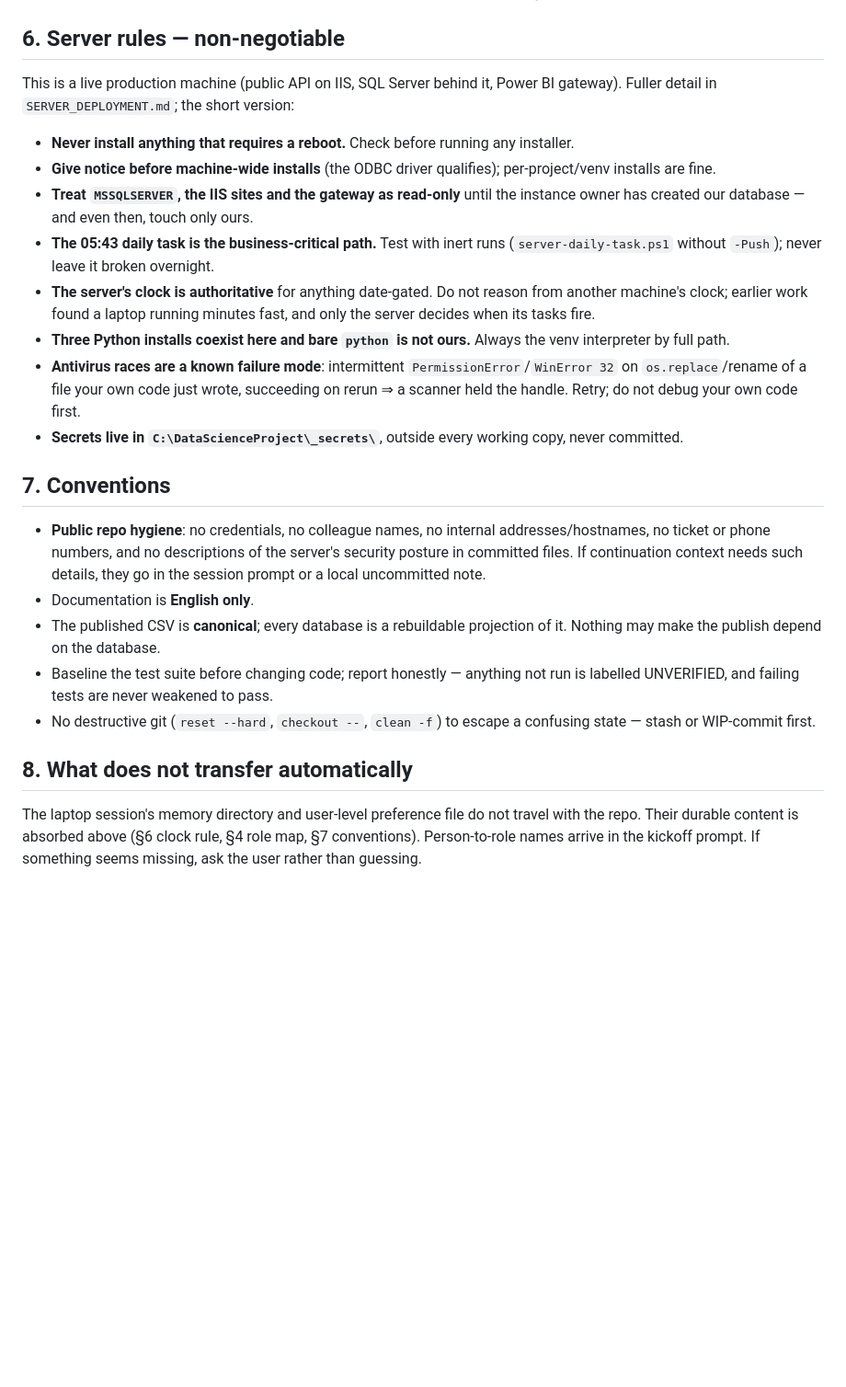
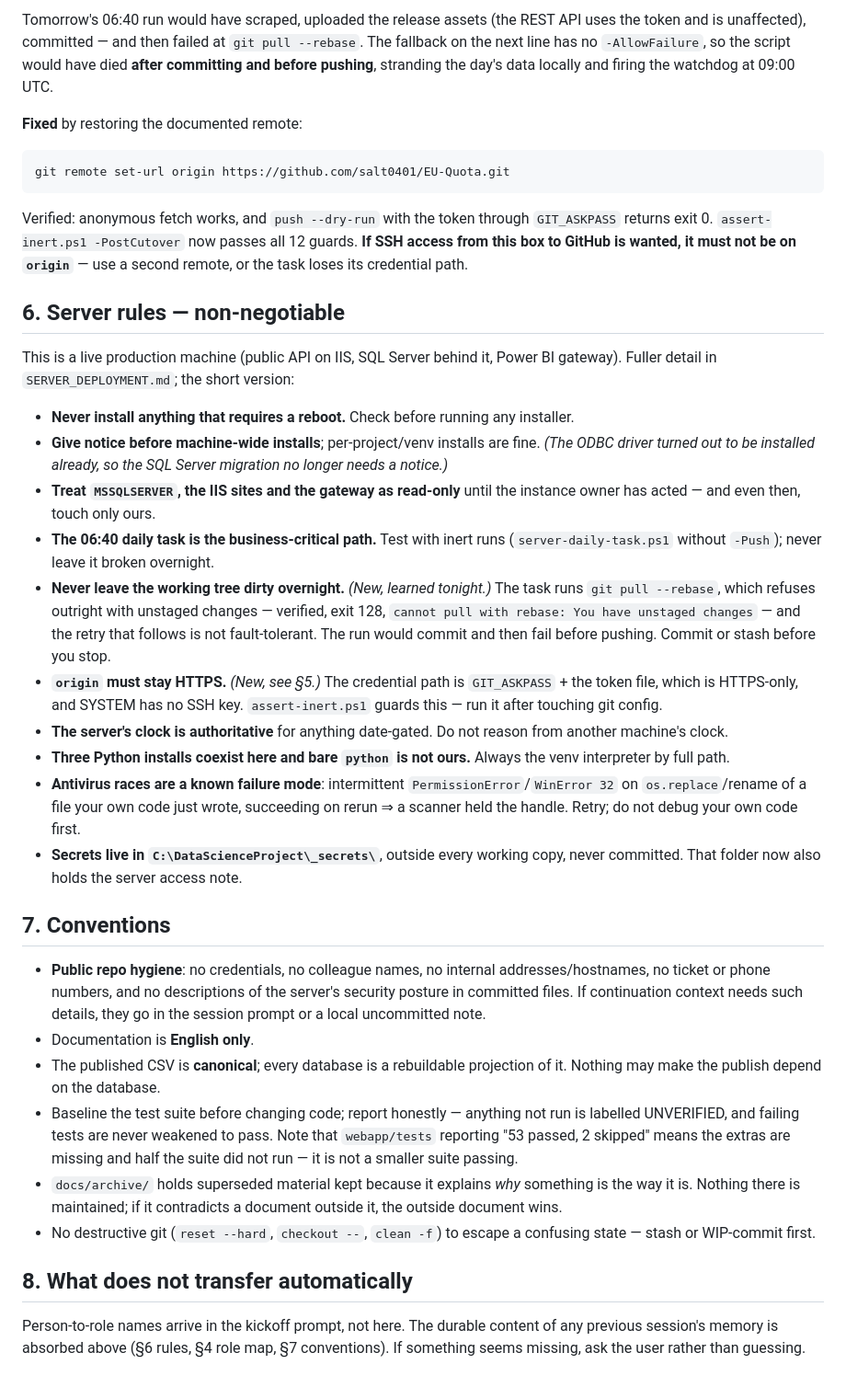
Before and after one commit to salt0401/EU-Quota, a Markdown page: docs/SESSION_LOG.md, the part around one of its changes. Shown at 92% size. Rendered like a GitHub page; blank space fills up the shorter version.

````diff
--- a/docs/SESSION_LOG.md
+++ b/docs/SESSION_LOG.md
@@ -124,3 +154,19 @@ have to re-derive the Jul–Jun quota calendar. The pace/fastest-burning logic i
+Tomorrow's 06:40 run would have scraped, uploaded the release assets (the REST
+API uses the token and is unaffected), committed — and then failed at
+`git pull --rebase`. The fallback on the next line has no `-AllowFailure`, so
+the script would have died **after committing and before pushing**, stranding
+the day's data locally and firing the watchdog at 09:00 UTC.
+
+**Fixed** by restoring the documented remote:
+
+```powershell
+git remote set-url origin https://github.com/salt0401/EU-Quota.git
+```
+
+Verified: anonymous fetch works, and `push --dry-run` with the token through
+`GIT_ASKPASS` returns exit 0. `assert-inert.ps1 -PostCutover` now passes all 12
+guards. **If SSH access from this box to GitHub is wanted, it must not be on
+`origin`** — use a second remote, or the task loses its credential path.
 
 ## 6. Server rules — non-negotiable
 
@@ -129,23 +175,31 @@ Power BI gateway). Fuller detail in `SERVER_DEPLOYMENT.md`; the short version:
 
 - **Never install anything that requires a reboot.** Check before running any
   installer.
-- **Give notice before machine-wide installs** (the ODBC driver qualifies);
-  per-project/venv installs are fine.
-- **Treat `MSSQLSERVER`, the IIS sites and the gateway as read-only** until
-  the instance owner has created our database — and even then, touch only ours.
-- **The 05:43 daily task is the business-critical path.** Test with inert runs
+- **Give notice before machine-wide installs**; per-project/venv installs are
+  fine. *(The ODBC driver turned out to be installed already, so the SQL Server
+  migration no longer needs a notice.)*
+- **Treat `MSSQLSERVER`, the IIS sites and the gateway as read-only** until the
+  instance owner has acted — and even then, touch only ours.
+- **The 06:40 daily task is the business-critical path.** Test with inert runs
   (`server-daily-task.ps1` without `-Push`); never leave it broken overnight.
-- **The server's clock is authoritative** for anything date-gated. Do not
-  reason from another machine's clock; earlier work found a laptop running
-  minutes fast, and only the server decides when its tasks fire.
+- **Never leave the working tree dirty overnight.** *(New, learned tonight.)*
+  The task runs `git pull --rebase`, which refuses outright with unstaged
+  changes — verified, exit 128, `cannot pull with rebase: You have unstaged
+  changes` — and the retry that follows is not fault-tolerant. The run would
+  commit and then fail before pushing. Commit or stash before you stop.
+- **`origin` must stay HTTPS.** *(New, see §5.)* The credential path is
+  `GIT_ASKPASS` + the token file, which is HTTPS-only, and SYSTEM has no SSH
+  key. `assert-inert.ps1` guards this — run it after touching git config.
+- **The server's clock is authoritative** for anything date-gated. Do not reason
+  from another machine's clock.
 - **Three Python installs coexist here and bare `python` is not ours.** Always
   the venv interpreter by full path.
 - **Antivirus races are a known failure mode**: intermittent
-  `PermissionError`/`WinError 32` on `os.replace`/rename of a file your own
-  code just wrote, succeeding on rerun ⇒ a scanner held the handle. Retry;
-  do not debug your own code first.
+  `PermissionError`/`WinError 32` on `os.replace`/rename of a file your own code
+  just wrote, succeeding on rerun ⇒ a scanner held the handle. Retry; do not
+  debug your own code first.
 - **Secrets live in `C:\DataScienceProject\_secrets\`**, outside every working
-  copy, never committed.
+  copy, never committed. That folder now also holds the server access note.
 
 ## 7. Conventions
 
@@ -154,16 +208,20 @@ Power BI gateway). Fuller detail in `SERVER_DEPLOYMENT.md`; the short version:
   server's security posture in committed files. If continuation context needs
   such details, they go in the session prompt or a local uncommitted note.
 - Documentation is **English only**.
-- The published CSV is **canonical**; every database is a rebuildable
-  projection of it. Nothing may make the publish depend on the database.
+- The published CSV is **canonical**; every database is a rebuildable projection
+  of it. Nothing may make the publish depend on the database.
 - Baseline the test suite before changing code; report honestly — anything not
   run is labelled UNVERIFIED, and failing tests are never weakened to pass.
+  Note that `webapp/tests` reporting "53 passed, 2 skipped" means the extras are
+  missing and half the suite did not run — it is not a smaller suite passing.
+- `docs/archive/` holds superseded material kept because it explains *why*
+  something is the way it is. Nothing there is maintained; if it contradicts a
+  document outside it, the outside document wins.
 - No destructive git (`reset --hard`, `checkout --`, `clean -f`) to escape a
   confusing state — stash or WIP-commit first.
 
 ## 8. What does not transfer automatically
 
-The laptop session's memory directory and user-level preference file do not
-travel with the repo. Their durable content is absorbed above (§6 clock rule,
-§4 role map, §7 conventions). Person-to-role names arrive in the kickoff
-prompt. If something seems missing, ask the user rather than guessing.
+Person-to-role names arrive in the kickoff prompt, not here. The durable content
+of any previous session's memory is absorbed above (§6 rules, §4 role map, §7
+conventions). If something seems missing, ask the user rather than guessing.
````
Also changed, not shown: other parts of docs/SESSION_LOG.md (+123 -93 lines).
